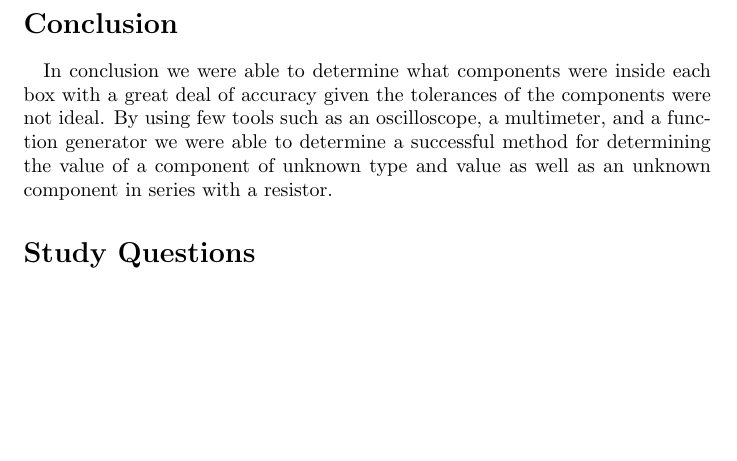
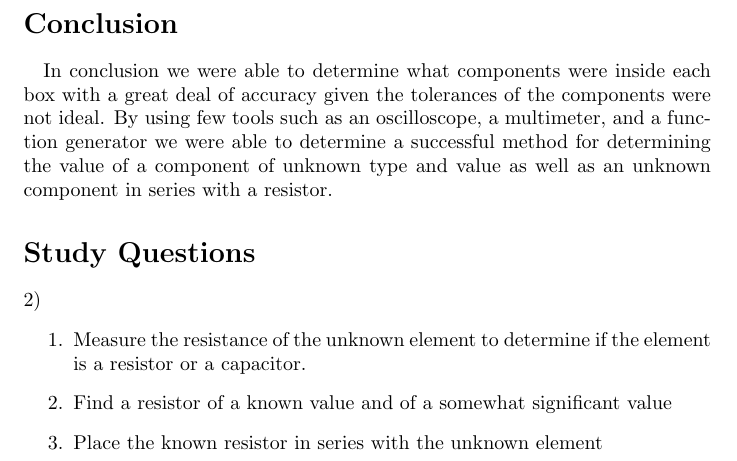
Before and after one commit to radiian/ENGR202LAB, a LaTeX document (lab4/lab4writeup.tex): part of page 3 of 3, cut so that both start at the same text, the shorter picture padded with empty space. Compiled offline with pdfLaTeX.

Commit message:
Began work on study questions. Did I mention how terrible this keyboard is? Seriously!

```diff
--- a/lab4/lab4writeup.tex
+++ b/lab4/lab4writeup.tex
@@ -164,4 +164,17 @@ of unknown type and value as well as an unknown component in series with a resis
 %END ZACH
 \section*{Study Questions}
 
+%BEGIN ZACH
+$2)$
+\begin{enumerate}
+\item Measure the resistance of the unknown element to determine if the element is
+a resistor or a capacitor.
+\item Find a resistor of a known value and of a somewhat significant value
+\item Place the known resistor in series with the unknown element
+
+\end{enumerate}
+
+
+%END ZACH
+
 \end{document}
```
Also changed, not shown: lab4/lab4writeup.pdf, 2 other files.
